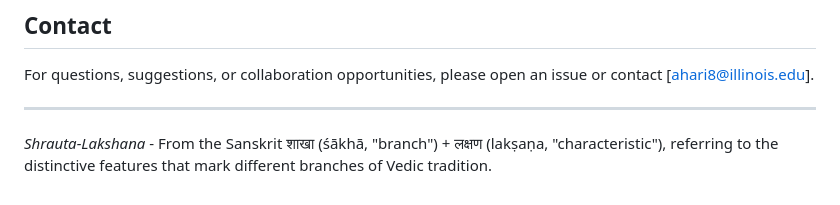
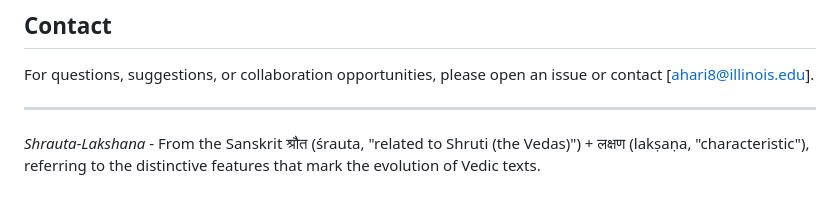
Before and after one commit to AnanthHariharan/Shrauta-Lakshana, a Markdown page: README.md, the part around the change. Drawn GitHub-style.

```diff
--- a/README.md
+++ b/README.md
@@ -186,4 +186,4 @@ For questions, suggestions, or collaboration opportunities, please open an issue
 
 ---
 
-*Shrauta-Lakshana* - From the Sanskrit शाखा (śākhā, "branch") + लक्षण (lakṣaṇa, "characteristic"), referring to the distinctive features that mark different branches of Vedic tradition.
+*Shrauta-Lakshana* - From the Sanskrit श्रौत (śrauta, "related to Shruti (the Vedas)") + लक्षण (lakṣaṇa, "characteristic"), referring to the distinctive features that mark the evolution of Vedic texts.
```
